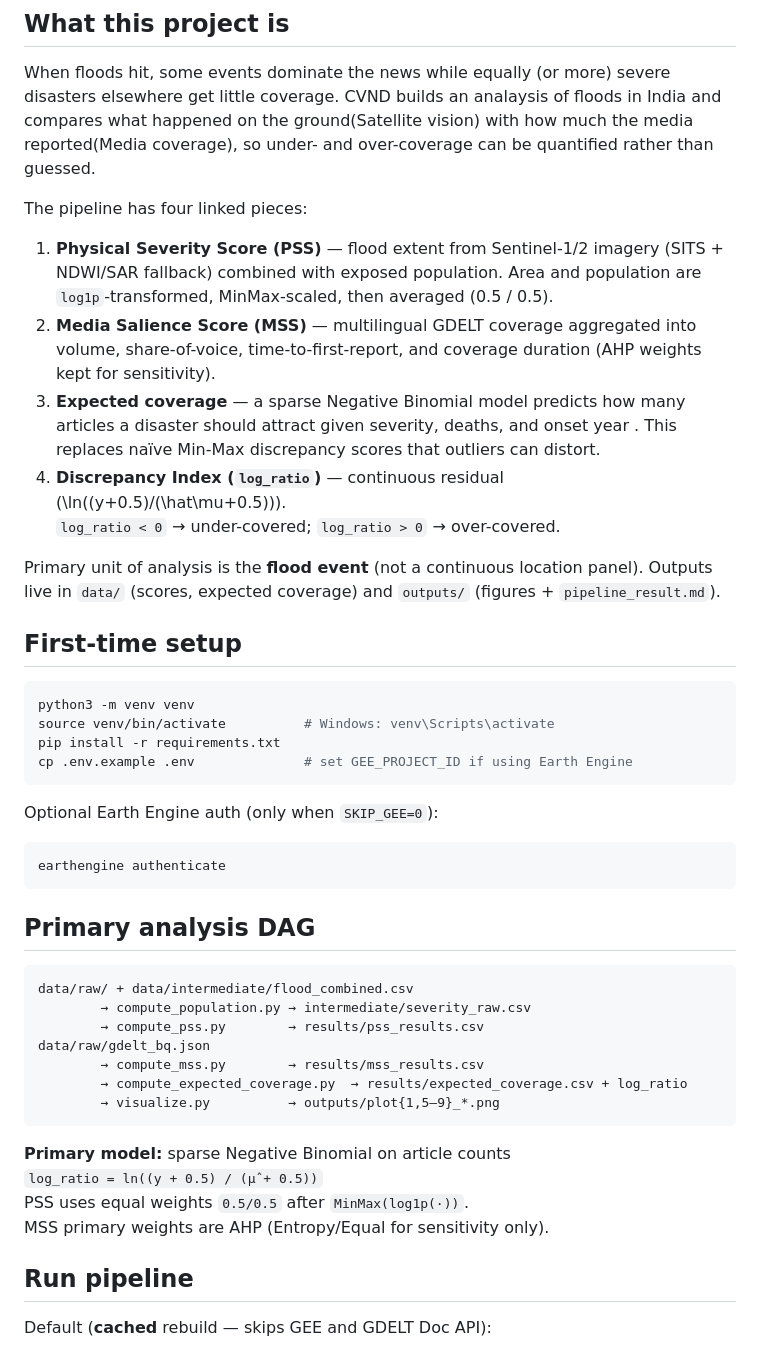
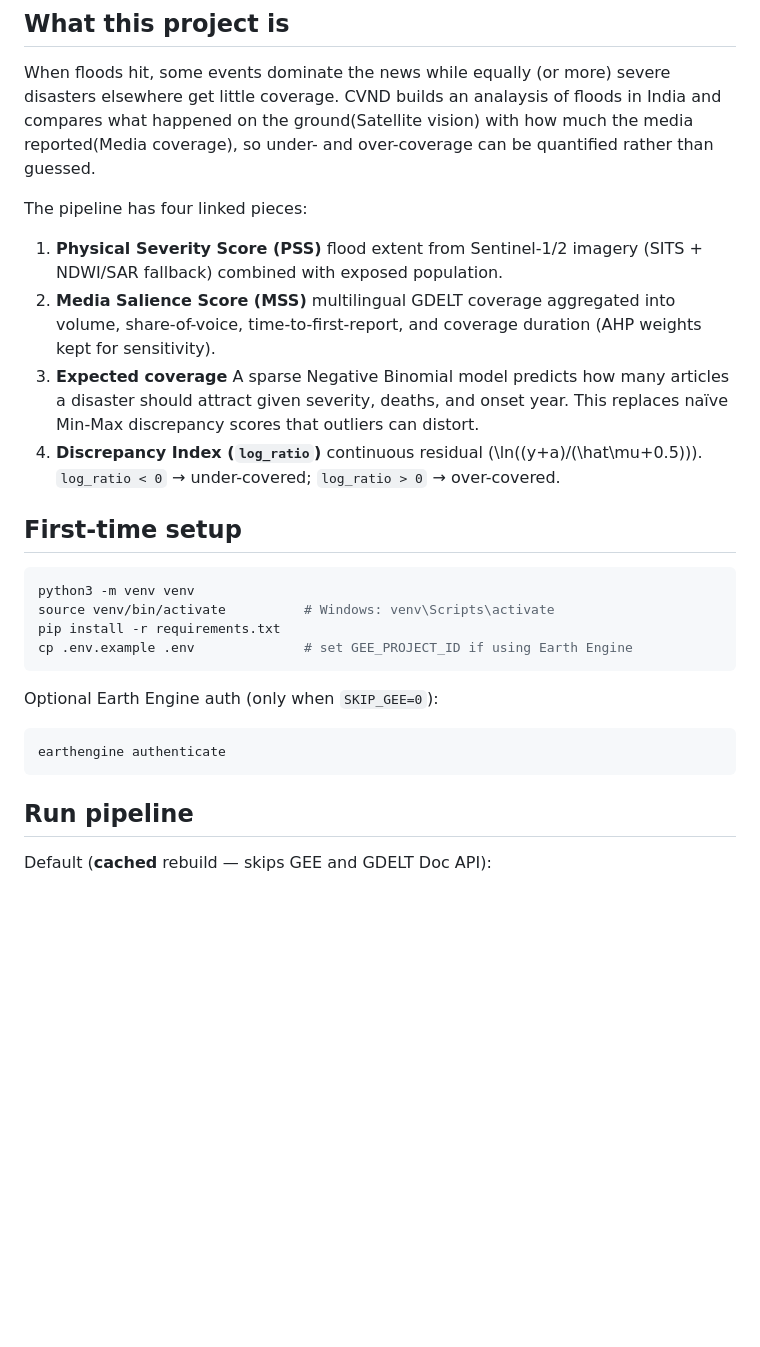
Before and after one commit to rokpolar/CVND, a Markdown page: README.md, the part around the change. Drawn GitHub-style; blank space fills up the shorter version.

Commit message:
docs: update the README

````diff
--- a/README.md
+++ b/README.md
@@ -12,21 +12,14 @@ media reported(Media coverage), so under- and over-coverage can be quantified ra
 
 The pipeline has four linked pieces:
 
-1. **Physical Severity Score (PSS)** — flood extent from Sentinel-1/2 imagery
-   (SITS + NDWI/SAR fallback) combined with exposed population. Area and
-   population are `log1p`-transformed, MinMax-scaled, then averaged (0.5 / 0.5).
-2. **Media Salience Score (MSS)** — multilingual GDELT coverage aggregated into
-   volume, share-of-voice, time-to-first-report, and coverage duration (AHP weights kept for sensitivity).
-3. **Expected coverage** — a sparse Negative Binomial model predicts how many
-   articles a disaster should attract given severity, deaths, and onset year
-   . This replaces naïve Min-Max discrepancy scores that outliers can distort.
-4. **Discrepancy Index (`log_ratio`)** — continuous residual
-   \(\ln((y+0.5)/(\hat\mu+0.5))\).
-   `log_ratio < 0` → under-covered; `log_ratio > 0` → over-covered.
-
-Primary unit of analysis is the **flood event** (not a continuous location panel).
-Outputs live in `data/` (scores, expected coverage) and `outputs/` (figures +
-`pipeline_result.md`).
+1. **Physical Severity Score (PSS)**
+   flood extent from Sentinel-1/2 imagery (SITS + NDWI/SAR fallback) combined with exposed population.
+3. **Media Salience Score (MSS)**
+   multilingual GDELT coverage aggregated into volume, share-of-voice, time-to-first-report, and coverage duration (AHP weights kept for sensitivity).
+5. **Expected coverage**
+   A sparse Negative Binomial model predicts how many articles a disaster should attract given severity, deaths, and onset year. This replaces naïve Min-Max discrepancy scores that outliers can distort.
+7. **Discrepancy Index (`log_ratio`)**
+   continuous residual \(\ln((y+a)/(\hat\mu+0.5))\). `log_ratio < 0` → under-covered; `log_ratio > 0` → over-covered.
 
 ## First-time setup
 
@@ -42,23 +35,6 @@ Optional Earth Engine auth (only when `SKIP_GEE=0`):
 ```bash
 earthengine authenticate
 ```
-
-## Primary analysis DAG
-
-```text
-data/raw/ + data/intermediate/flood_combined.csv
-        → compute_population.py → intermediate/severity_raw.csv
-        → compute_pss.py        → results/pss_results.csv
-data/raw/gdelt_bq.json
-        → compute_mss.py        → results/mss_results.csv
-        → compute_expected_coverage.py  → results/expected_coverage.csv + log_ratio
-        → visualize.py          → outputs/plot{1,5–9}_*.png
-```
-
-**Primary model:** sparse Negative Binomial on article counts
-`log_ratio = ln((y + 0.5) / (μ̂ + 0.5))`
-PSS uses equal weights `0.5/0.5` after `MinMax(log1p(·))`.
-MSS primary weights are AHP (Entropy/Equal for sensitivity only).
 
 ## Run pipeline
 
````
